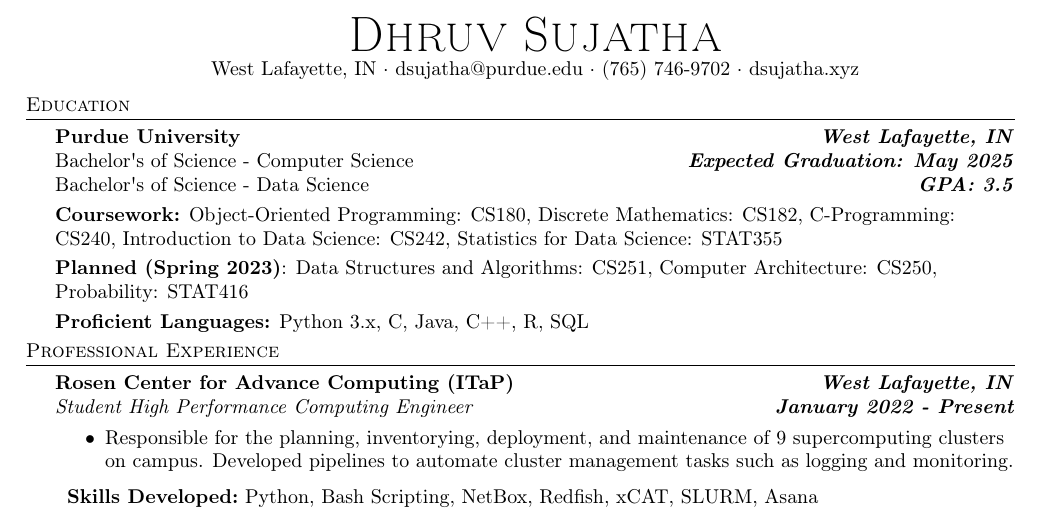
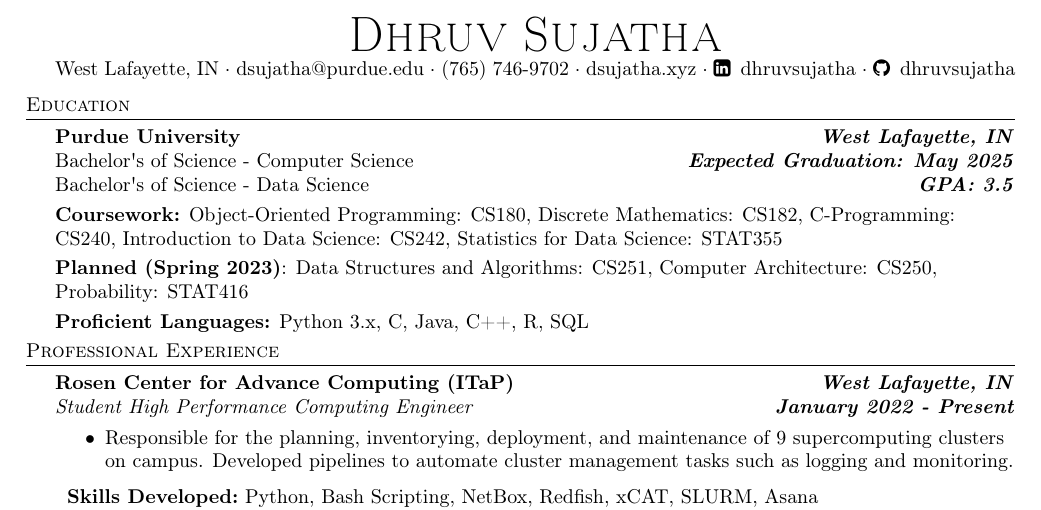
Before and after one commit to dhruvsujatha/resume, a LaTeX CV (resume_latex.tex): part of the page, cut so that both start at the same text. Compiled offline with pdfLaTeX.

Commit message:
Added LinkedIn and Github

```diff
--- a/resume_latex.tex
+++ b/resume_latex.tex
@@ -1,6 +1,7 @@
 \documentclass[a4paper]{article}
     \usepackage{fullpage}
     \usepackage{amsmath}
+    \usepackage{fontawesome}
     \usepackage{amssymb}
     \usepackage{textcomp}
     \usepackage[utf8]{inputenc}
@@ -77,7 +78,7 @@
 \vspace*{-10pt}
 \begin{center}
 	{\Huge \scshape {Dhruv Sujatha}}\\
-	\href{https://www.google.com/maps/place/West+Lafayette,+IN/}{West Lafayette, IN} $\cdot$ \href{mailto:dsujatha@purdue.edu}{dsujatha@purdue.edu} $\cdot$ (765) 746-9702 $\cdot$ \href{https://dsujatha.xyz}{dsujatha.xyz}\\
+	\href{https://www.google.com/maps/place/West+Lafayette,+IN/}{West Lafayette, IN} $\cdot$ \href{mailto:dsujatha@purdue.edu}{dsujatha@purdue.edu} $\cdot$ (765) 746-9702 $\cdot$ \href{https://dsujatha.xyz}{dsujatha.xyz} $\cdot$ \href{https://www.linkedin.com/in/dhruvsujatha/}{\faLinkedinSquare \hspace{2pt} dhruvsujatha} $\cdot$ \href{https://github.com/dhruvsujatha}{\faGithub \hspace{2pt} dhruvsujatha}\\
 \end{center}
 
 %==== Education ====%
```
Also changed, not shown: resume_latex.pdf.
